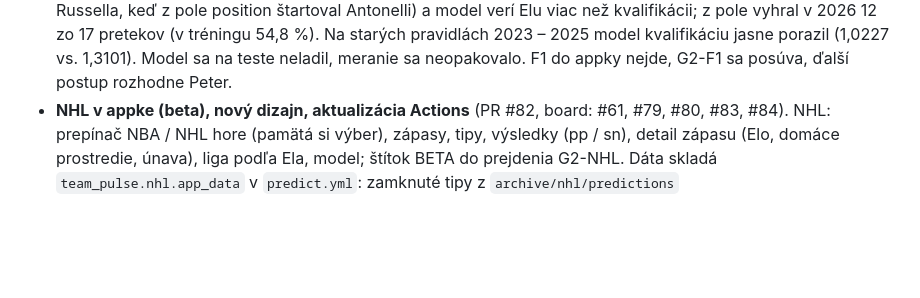
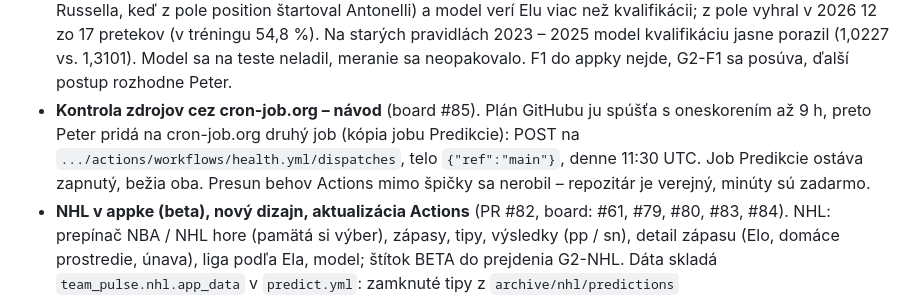
Before and after one commit to peterolah-qa/team-pulse, a Markdown page: docs/journal.md, the part around the change. Drawn GitHub-style; blank space fills up the shorter version.

Commit message:
Denník: Kontrola zdrojov cez cron-job.org (#85)
Co-Authored-By: Claude Opus 5.5 <noreply@anthropic.com>

```diff
--- a/docs/journal.md
+++ b/docs/journal.md
@@ -47,6 +47,11 @@ Denník vznikol 13. 10. 2026, staršie záznamy sú doplnené spätne z commitov
   12 zo 17 pretekov (v tréningu 54,8 %). Na starých pravidlách 2023 – 2025 model kvalifikáciu jasne
   porazil (1,0227 vs. 1,3101). Model sa na teste neladil, meranie sa neopakovalo. F1 do appky nejde,
   G2-F1 sa posúva, ďalší postup rozhodne Peter.
+- **Kontrola zdrojov cez cron-job.org – návod** (board #85). Plán GitHubu ju spúšťa s oneskorením
+  až 9 h, preto Peter pridá na cron-job.org druhý job (kópia jobu Predikcie): POST na
+  `.../actions/workflows/health.yml/dispatches`, telo `{"ref":"main"}`, denne 11:30 UTC. Job Predikcie
+  ostáva zapnutý, bežia oba. Presun behov Actions mimo špičky sa nerobil – repozitár je verejný,
+  minúty sú zadarmo.
 - **NHL v appke (beta), nový dizajn, aktualizácia Actions** (PR #82, board: #61, #79, #80, #83, #84).
   NHL: prepínač NBA / NHL hore (pamätá si výber), zápasy, tipy, výsledky (pp / sn), detail zápasu
   (Elo, domáce prostredie, únava), liga podľa Ela, model; štítok BETA do prejdenia G2-NHL.
```
